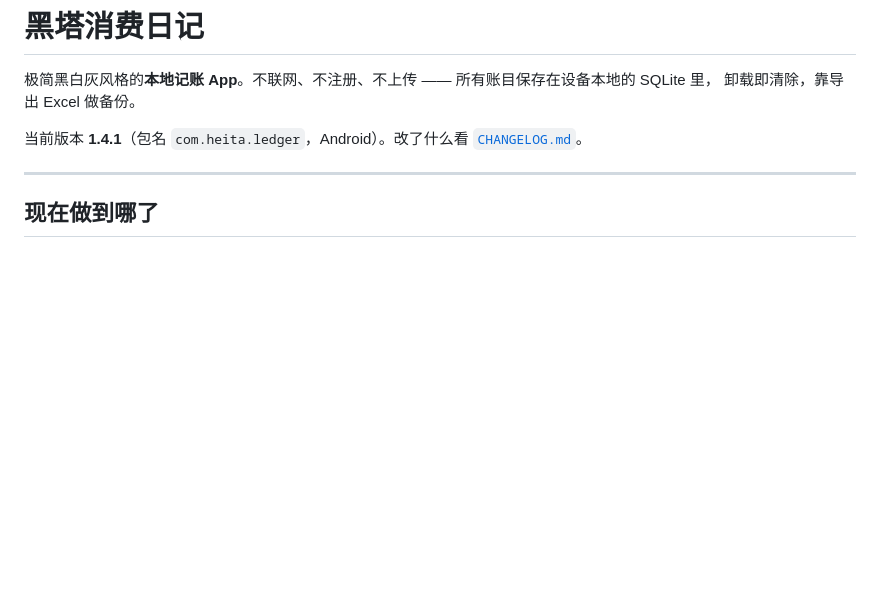
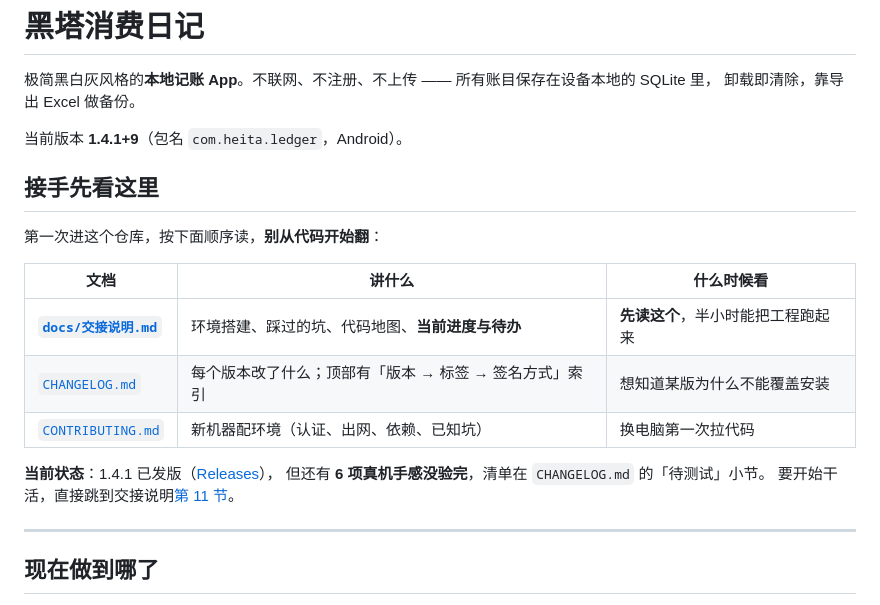
Before and after one commit to LanMao-213/heita-ledger, a Markdown page: README.md, the part around the change. Drawn GitHub-style; blank space fills up the shorter version.

Commit message:
docs: README 顶部加「接手先看这里」，三份文档各管什么一目了然

```diff
--- a/README.md
+++ b/README.md
@@ -3,7 +3,21 @@
 极简黑白灰风格的**本地记账 App**。不联网、不注册、不上传 —— 所有账目保存在设备本地的 SQLite 里，
 卸载即清除，靠导出 Excel 做备份。
 
-当前版本 **1.4.1**（包名 `com.heita.ledger`，Android）。改了什么看 [`CHANGELOG.md`](CHANGELOG.md)。
+当前版本 **1.4.1+9**（包名 `com.heita.ledger`，Android）。
+
+## 接手先看这里
+
+第一次进这个仓库，按下面顺序读，**别从代码开始翻**：
+
+| 文档 | 讲什么 | 什么时候看 |
+| --- | --- | --- |
+| **[`docs/交接说明.md`](docs/交接说明.md)** | 环境搭建、踩过的坑、代码地图、**当前进度与待办** | **先读这个**，半小时能把工程跑起来 |
+| [`CHANGELOG.md`](CHANGELOG.md) | 每个版本改了什么；顶部有「版本 → 标签 → 签名方式」索引 | 想知道某版为什么不能覆盖安装 |
+| [`CONTRIBUTING.md`](CONTRIBUTING.md) | 新机器配环境（认证、出网、依赖、已知坑） | 换电脑第一次拉代码 |
+
+**当前状态**：1.4.1 已发版（[Releases](https://github.com/LanMao-213/heita-ledger/releases/latest)），
+但还有 **6 项真机手感没验完**，清单在 `CHANGELOG.md` 的「待测试」小节。
+要开始干活，直接跳到交接说明[第 11 节](docs/交接说明.md#11-当前状态从这里接2026-10-20-1540)。
 
 ---
 
```
